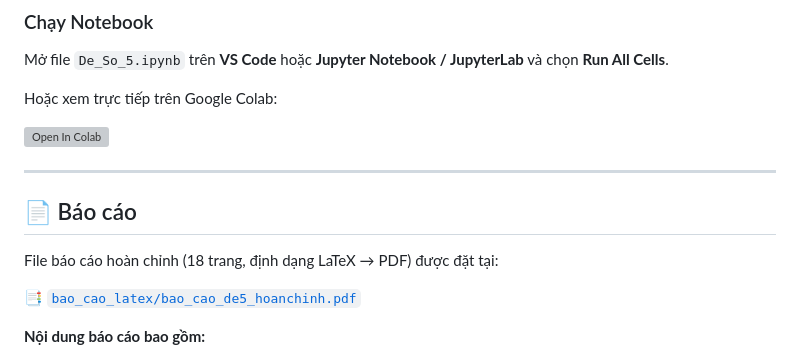
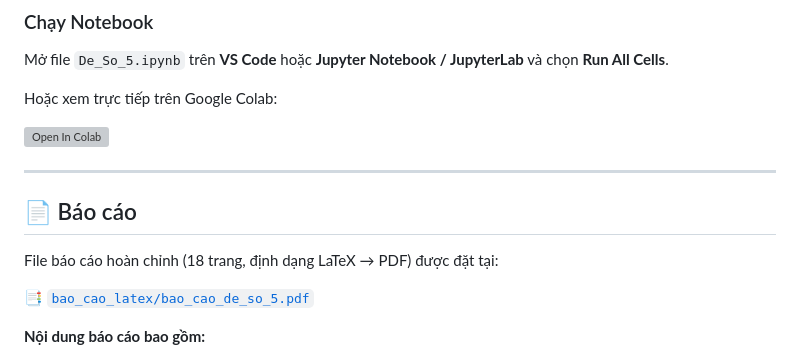
Before and after one commit to thyelmot/BAO_CAO_NHAP_MON_TRI_TUE_NHAN_TAO, a Markdown page: README.md, the part around one of its changes. GitHub-like rendering; grey boxes are pictures that could not be loaded.

```diff
--- a/README.md
+++ b/README.md
@@ -144,7 +144,7 @@ Hoặc xem trực tiếp trên Google Colab:
 
 File báo cáo hoàn chỉnh (18 trang, định dạng LaTeX → PDF) được đặt tại:
 
-📑 [`bao_cao_latex/bao_cao_de5_hoanchinh.pdf`](bao_cao_latex/bao_cao_de5_hoanchinh.pdf)
+📑 [`bao_cao_latex/bao_cao_de_so_5.pdf`](bao_cao_latex/bao_cao_de_so_5.pdf)
 
 **Nội dung báo cáo bao gồm:**
 1. Giới thiệu & Mục tiêu đề tài
```
Also changed, not shown: other parts of README.md (+1 -1 lines).
